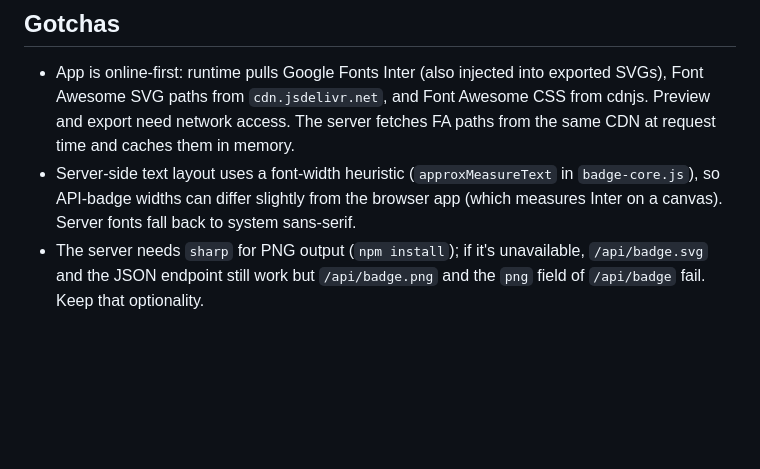
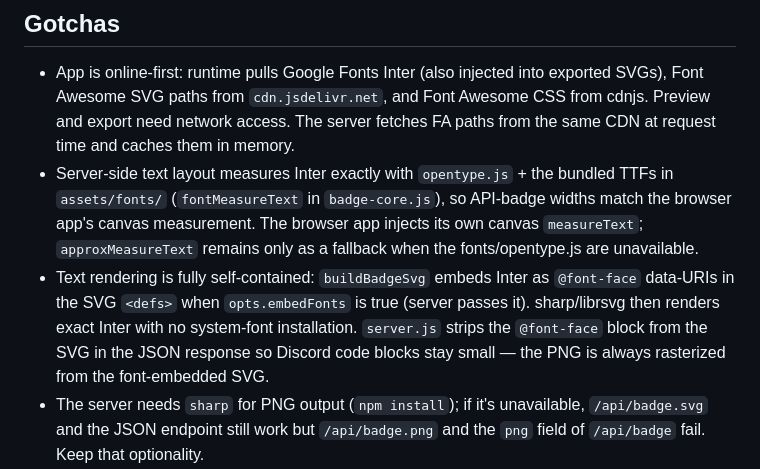
Before and after one commit to ArthurSimin/Badgeworks, a Markdown page: AGENTS.md, the part around the change. Rendered like a GitHub page; blank space fills up the shorter version.

Commit message:
Update AGENTS.md: document opentype.js font measurement + @font-face embedding

```diff
--- a/AGENTS.md
+++ b/AGENTS.md
@@ -30,7 +30,8 @@ Icons are scaled to badge height from a 64px baseline. Real dimensions: cozy = 6
 
 ## Gotchas
 - App is online-first: runtime pulls Google Fonts Inter (also injected into exported SVGs), Font Awesome SVG paths from `cdn.jsdelivr.net`, and Font Awesome CSS from cdnjs. Preview and export need network access. The server fetches FA paths from the same CDN at request time and caches them in memory.
-- Server-side text layout uses a font-width heuristic (`approxMeasureText` in `badge-core.js`), so API-badge widths can differ slightly from the browser app (which measures Inter on a canvas). Server fonts fall back to system sans-serif.
+- Server-side text layout measures Inter exactly with `opentype.js` + the bundled TTFs in `assets/fonts/` (`fontMeasureText` in `badge-core.js`), so API-badge widths match the browser app's canvas measurement. The browser app injects its own canvas `measureText`; `approxMeasureText` remains only as a fallback when the fonts/opentype.js are unavailable.
+- Text rendering is fully self-contained: `buildBadgeSvg` embeds Inter as `@font-face` data-URIs in the SVG `<defs>` when `opts.embedFonts` is true (server passes it). sharp/librsvg then renders exact Inter with no system-font installation. `server.js` strips the `@font-face` block from the SVG in the JSON response so Discord code blocks stay small — the PNG is always rasterized from the font-embedded SVG.
 - The server needs `sharp` for PNG output (`npm install`); if it's unavailable, `/api/badge.svg` and the JSON endpoint still work but `/api/badge.png` and the `png` field of `/api/badge` fail. Keep that optionality.
 - API keys live in `keys.json` (gitignored) or env `BADGEWORKS_API_KEY` (comma-separated). `manage-keys.js` prints the key to stdout and any human message to stderr, so `KEY=$(node scripts/manage-keys.js generate)` captures only the key. Revoked keys are kept in `keys.json` with `revoked: true` and rejected.
 - Server env vars: `PORT` (8080), `HOST` (0.0.0.0), `BADGEWORKS_SCALE` (PNG scale, default 3), `BADGEWORKS_API_KEY`. Bot example reads `DISCORD_TOKEN`, `API_URL` (default `http://localhost:8080`), `API_KEY`.
```
